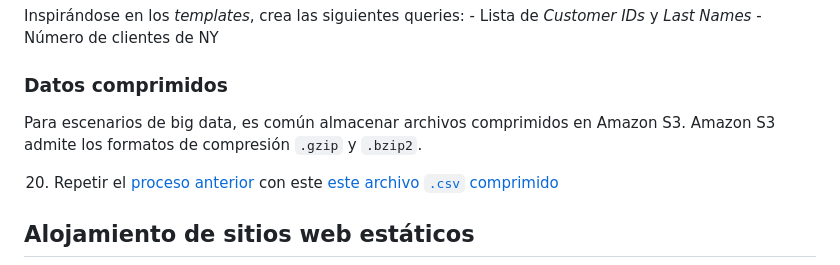
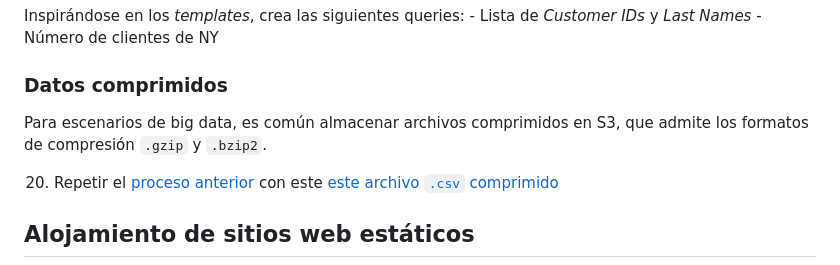
Before and after one commit to josecastillolema/iffe, a Markdown page: lab01-iaas-s3.md, the part around the change. Rendered like a GitHub page.

```diff
--- a/lab01-iaas-s3.md
+++ b/lab01-iaas-s3.md
@@ -112,7 +112,7 @@ Inspirándose en los *templates*, crea las siguientes queries:
 
 ### Datos comprimidos
 
-Para escenarios de big data, es común almacenar archivos comprimidos en Amazon S3. Amazon S3 admite los formatos de compresión `.gzip` y `.bzip2`.
+Para escenarios de big data, es común almacenar archivos comprimidos en S3, que admite los formatos de compresión `.gzip` y `.bzip2`.
 
 20.  Repetir el [proceso anterior](#consulta-sql) con este [este archivo `.csv` comprimido](https://github.com/josecastillolema/iffe/blob/main/lab01-iaas-s3/lab1.csv.gz)
 
```
